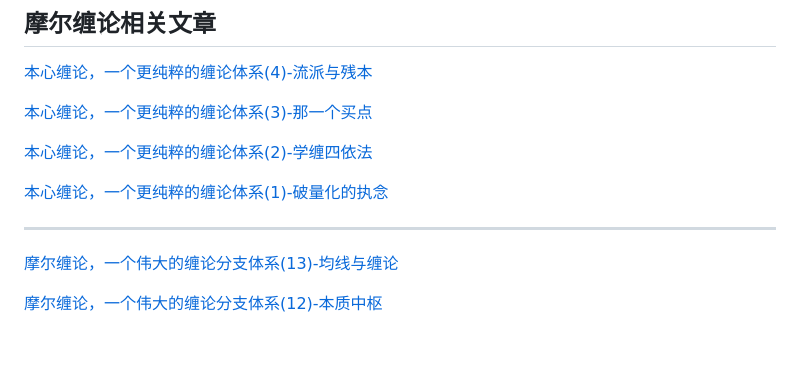
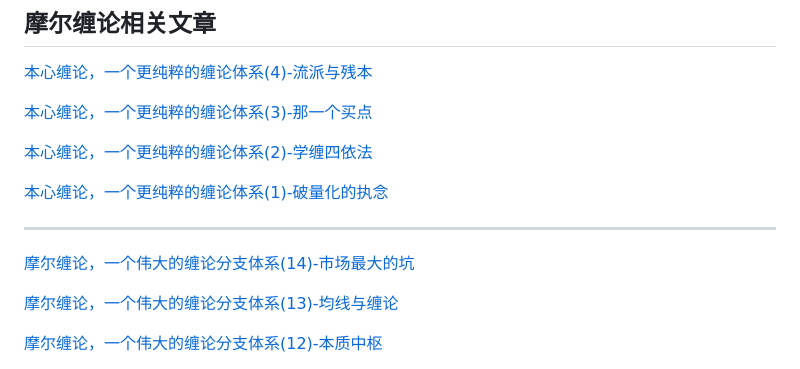
Before and after one commit to ibaihuo/chanvis, a Markdown page: README.md, the part around the change. Drawn GitHub-style; blank space fills up the shorter version.

Commit message:
更新文章链接

```diff
--- a/README.md
+++ b/README.md
@@ -31,6 +31,8 @@
 [本心缠论，一个更纯粹的缠论体系(1)-破量化的执念](https://mp.weixin.qq.com/s?__biz=MzI2NzExMTA4NA==&mid=2650091013&idx=1&sn=5e4ea7d22af9247ddc1ae93a2a0aac0d&chksm=f28251c6c5f5d8d059d139de7acf90f3085d3593b2375882a8aee31577b95bb4b87d7c109c39&token=1365295420&lang=zh_CN#rd)
 
 -------
+
+[摩尔缠论，一个伟大的缠论分支体系(14)-市场最大的坑](https://mp.weixin.qq.com/s/7yqO3MU3YJuz-0U_vkW1fA)
 
 [摩尔缠论，一个伟大的缠论分支体系(13)-均线与缠论](https://mp.weixin.qq.com/s?__biz=MzI2NzExMTA4NA==&mid=2650090989&idx=1&sn=2ee71bd881211ff9aecc9843581d45a6&chksm=f282522ec5f5db386986abb6178b355dcc89cf4a08f78d3f2db6554d7c2d00626089df408260&token=1365295420&lang=zh_CN#rd)
 
```
